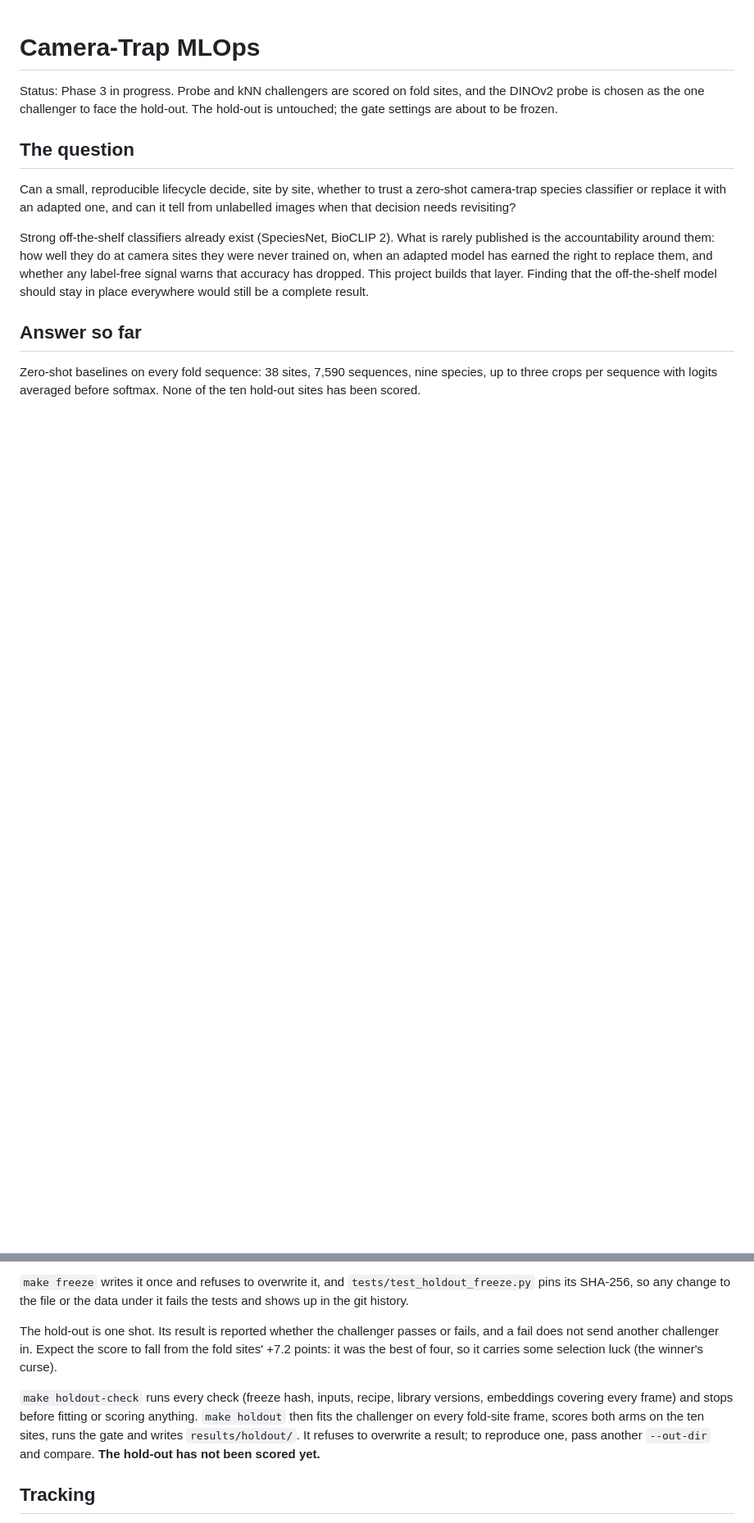
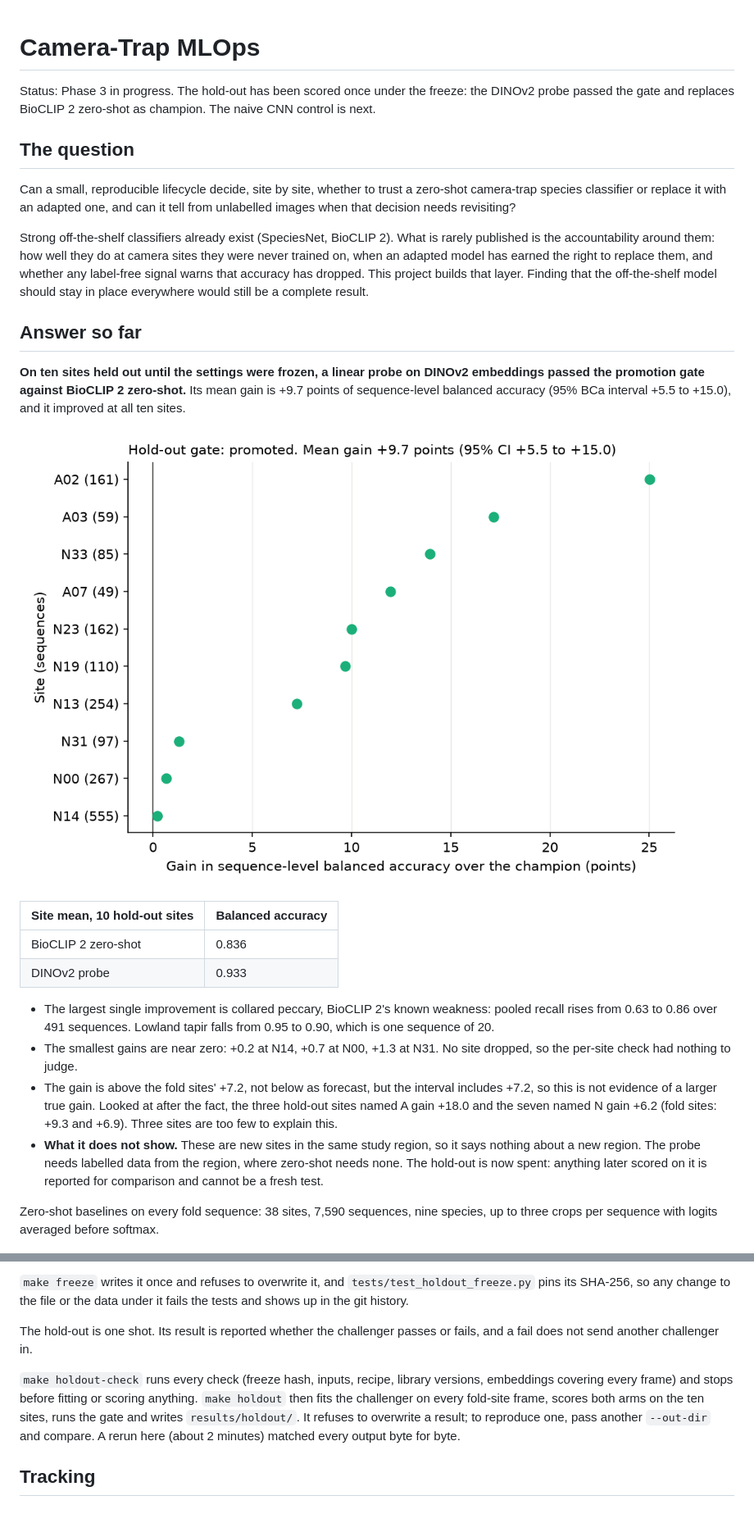
Before and after one commit to benmacp123/camera-trap-mlops, a Markdown page: README.md, 2 parts joined by grey strips. Shown at 82% size. GitHub-like rendering; pictures changed too: figures/holdout_gate.png (added); blank space fills up the shorter version.

```diff
--- a/README.md
+++ b/README.md
@@ -1,6 +1,6 @@
 # Camera-Trap MLOps
 
-Status: Phase 3 in progress. Probe and kNN challengers are scored on fold sites, and the DINOv2 probe is chosen as the one challenger to face the hold-out. The hold-out is untouched; the gate settings are about to be frozen.
+Status: Phase 3 in progress. The hold-out has been scored once under the freeze: the DINOv2 probe passed the gate and replaces BioCLIP 2 zero-shot as champion. The naive CNN control is next.
 
 ## The question
 
@@ -19,9 +19,36 @@ everywhere would still be a complete result.
 
 ## Answer so far
 
+**On ten sites held out until the settings were frozen, a linear probe on
+DINOv2 embeddings passed the promotion gate against BioCLIP 2 zero-shot.**
+Its mean gain is +9.7 points of sequence-level balanced accuracy (95% BCa
+interval +5.5 to +15.0), and it improved at all ten sites.
+
+![Gain of the DINOv2 probe over BioCLIP 2 zero-shot at each hold-out site](figures/holdout_gate.png)
+
+| Site mean, 10 hold-out sites | Balanced accuracy |
+| --- | --- |
+| BioCLIP 2 zero-shot | 0.836 |
+| DINOv2 probe | 0.933 |
+
+- The largest single improvement is collared peccary, BioCLIP 2's known
+  weakness: pooled recall rises from 0.63 to 0.86 over 491 sequences. Lowland
+  tapir falls from 0.95 to 0.90, which is one sequence of 20.
+- The smallest gains are near zero: +0.2 at N14, +0.7 at N00, +1.3 at N31. No
+  site dropped, so the per-site check had nothing to judge.
+- The gain is above the fold sites' +7.2, not below as forecast, but the
+  interval includes +7.2, so this is not evidence of a larger true gain.
+  Looked at after the fact, the three hold-out sites named A gain +18.0 and the
+  seven named N gain +6.2 (fold sites: +9.3 and +6.9). Three sites are too
+  few to explain this.
+- **What it does not show.** These are new sites in the same study region, so
+  it says nothing about a new region. The probe needs labelled data from the
+  region, where zero-shot needs none. The hold-out is now spent: anything later
+  scored on it is reported for comparison and cannot be a fresh test.
+
 Zero-shot baselines on every fold sequence: 38 sites, 7,590 sequences,
 nine species, up to three crops per sequence with logits averaged
-before softmax. None of the ten hold-out sites has been scored.
+before softmax.
 
 ![Zero-shot balanced accuracy per fold site, BioCLIP 2 and SpeciesNet](figures/baselines_per_site.png)
 
@@ -294,16 +322,14 @@ versions.
 or the data under it fails the tests and shows up in the git history.
 
 The hold-out is one shot. Its result is reported whether the challenger
-passes or fails, and a fail does not send another challenger in. Expect the
-score to fall from the fold sites' +7.2 points: it was the best of four, so
-it carries some selection luck (the winner's curse).
+passes or fails, and a fail does not send another challenger in.
 
 `make holdout-check` runs every check (freeze hash, inputs, recipe, library
 versions, embeddings covering every frame) and stops before fitting or scoring
 anything. `make holdout` then fits the challenger on every fold-site frame,
 scores both arms on the ten sites, runs the gate and writes `results/holdout/`.
 It refuses to overwrite a result; to reproduce one, pass another `--out-dir`
-and compare. **The hold-out has not been scored yet.**
+and compare. A rerun here (about 2 minutes) matched every output byte for byte.
 
 ## Tracking
 
```
Also changed, not shown: other parts of README.md (+2 -1 lines), 6 other files.
